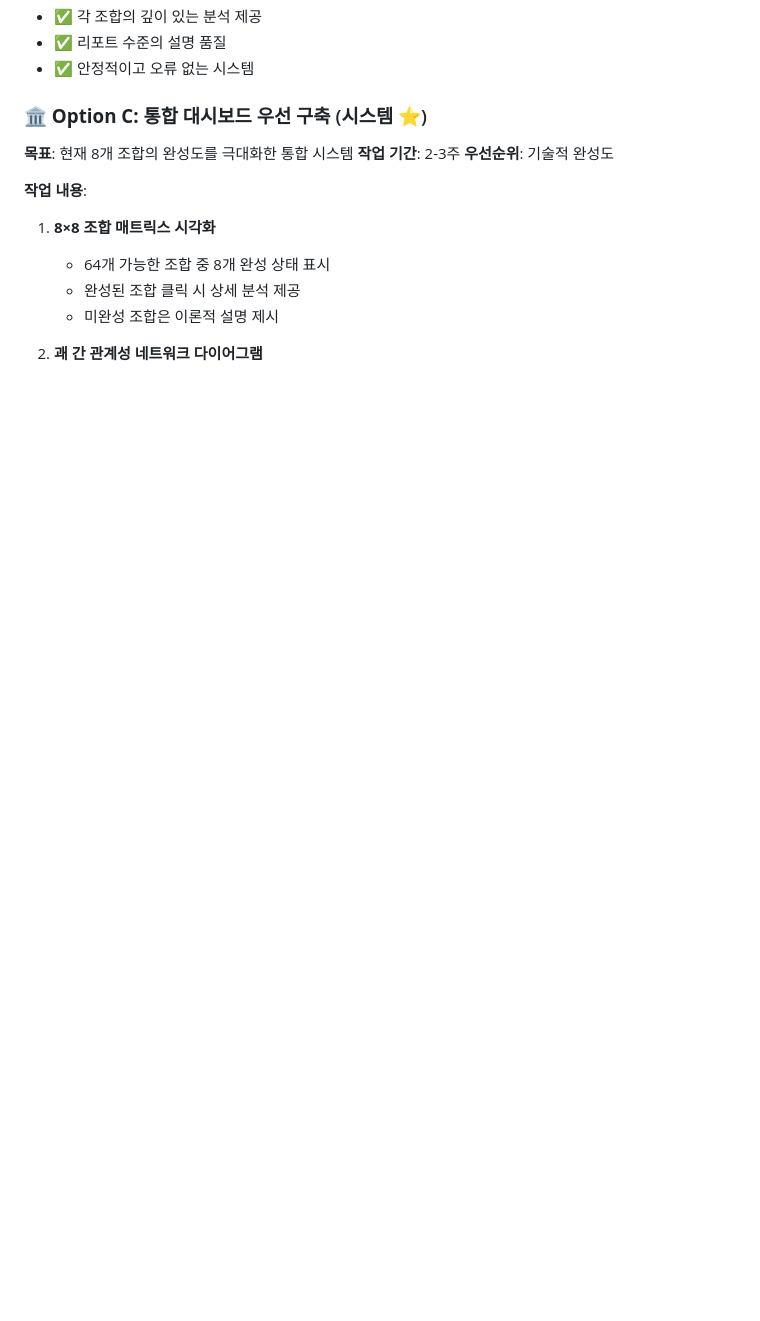
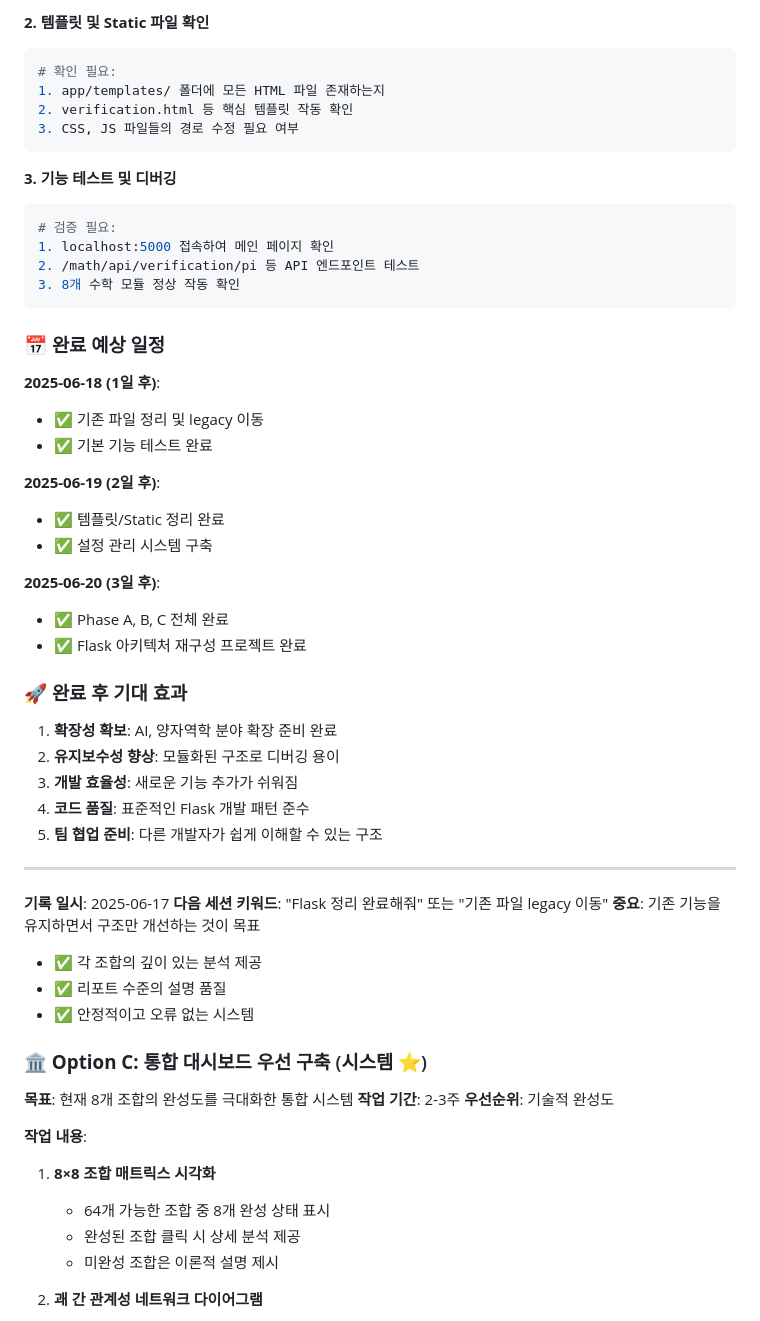
Before and after one commit to kakasolg/thinking-lenses-project, a Markdown page: memory-bank/activeContext.md, the part around the change printed below. Drawn GitHub-style; blank space fills up the shorter version.

````diff
--- a/memory-bank/activeContext.md
+++ b/memory-bank/activeContext.md
@@ -361,3 +405,45 @@ Phase 1.9: +5개 조합 = 13개 (20% 완성)
+**2. 템플릿 및 Static 파일 확인**
+```bash
+# 확인 필요:
+1. app/templates/ 폴더에 모든 HTML 파일 존재하는지
+2. verification.html 등 핵심 템플릿 작동 확인
+3. CSS, JS 파일들의 경로 수정 필요 여부
+```
+
+**3. 기능 테스트 및 디버깅**
+```bash
+# 검증 필요:
+1. localhost:5000 접속하여 메인 페이지 확인
+2. /math/api/verification/pi 등 API 엔드포인트 테스트
+3. 8개 수학 모듈 정상 작동 확인
+```
+
+### 📅 **완료 예상 일정**
+
+**2025-06-18 (1일 후)**:
+- ✅ 기존 파일 정리 및 legacy 이동
+- ✅ 기본 기능 테스트 완료
+
+**2025-06-19 (2일 후)**:
+- ✅ 템플릿/Static 정리 완료
+- ✅ 설정 관리 시스템 구축
+
+**2025-06-20 (3일 후)**:
+- ✅ Phase A, B, C 전체 완료
+- ✅ Flask 아키텍처 재구성 프로젝트 완료
+
+### 🚀 **완료 후 기대 효과**
+
+1. **확장성 확보**: AI, 양자역학 분야 확장 준비 완료
+2. **유지보수성 향상**: 모듈화된 구조로 디버깅 용이
+3. **개발 효율성**: 새로운 기능 추가가 쉬워짐
+4. **코드 품질**: 표준적인 Flask 개발 패턴 준수
+5. **팀 협업 준비**: 다른 개발자가 쉽게 이해할 수 있는 구조
+
+---
+**기록 일시**: 2025-06-17
+**다음 세션 키워드**: "Flask 정리 완료해줘" 또는 "기존 파일 legacy 이동"
+**중요**: 기존 기능을 유지하면서 구조만 개선하는 것이 목표
 - ✅ 각 조합의 깊이 있는 분석 제공
 - ✅ 리포트 수준의 설명 품질
 - ✅ 안정적이고 오류 없는 시스템
````
Also changed, not shown: other parts of memory-bank/activeContext.md (+61 -17 lines), memory-bank/progress.md (+78 -36 lines).
